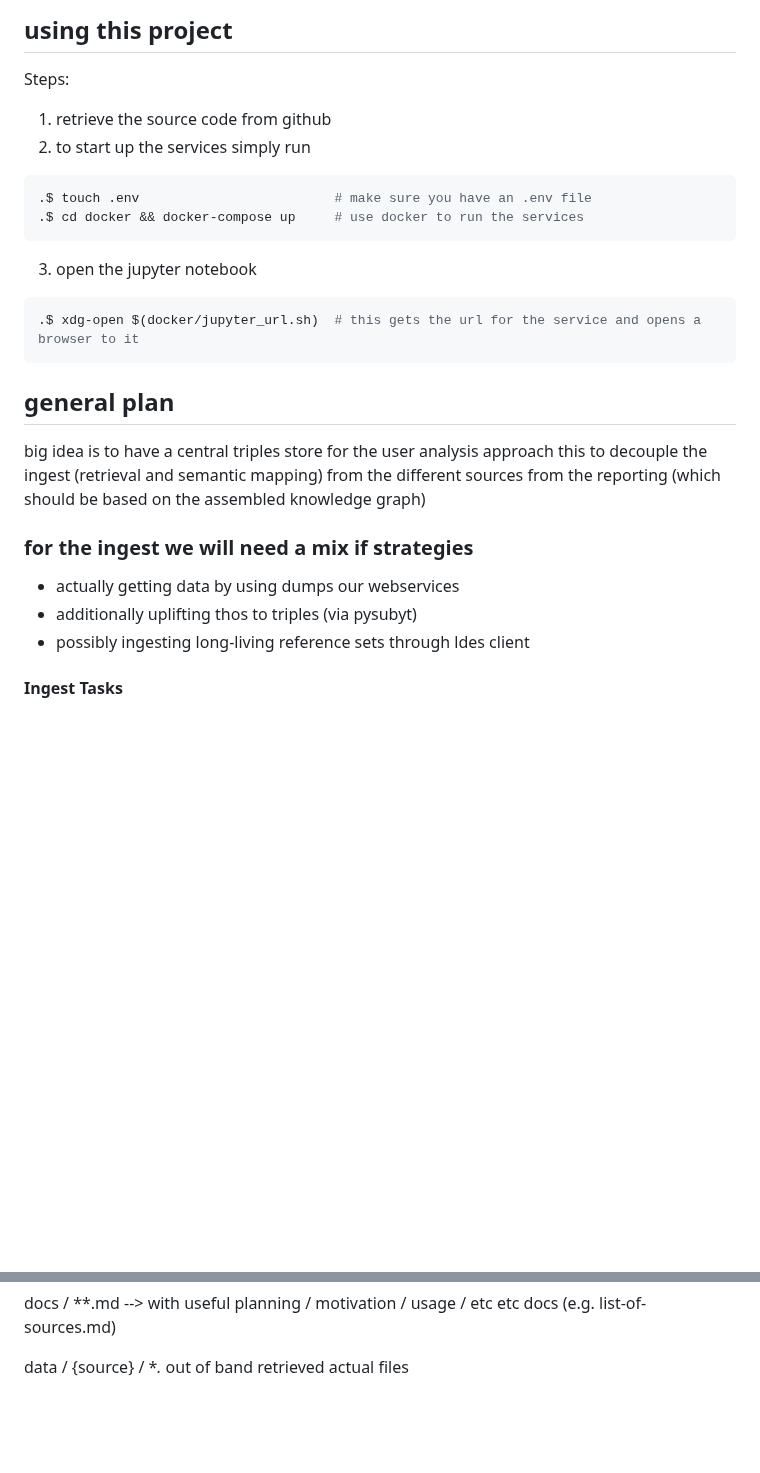
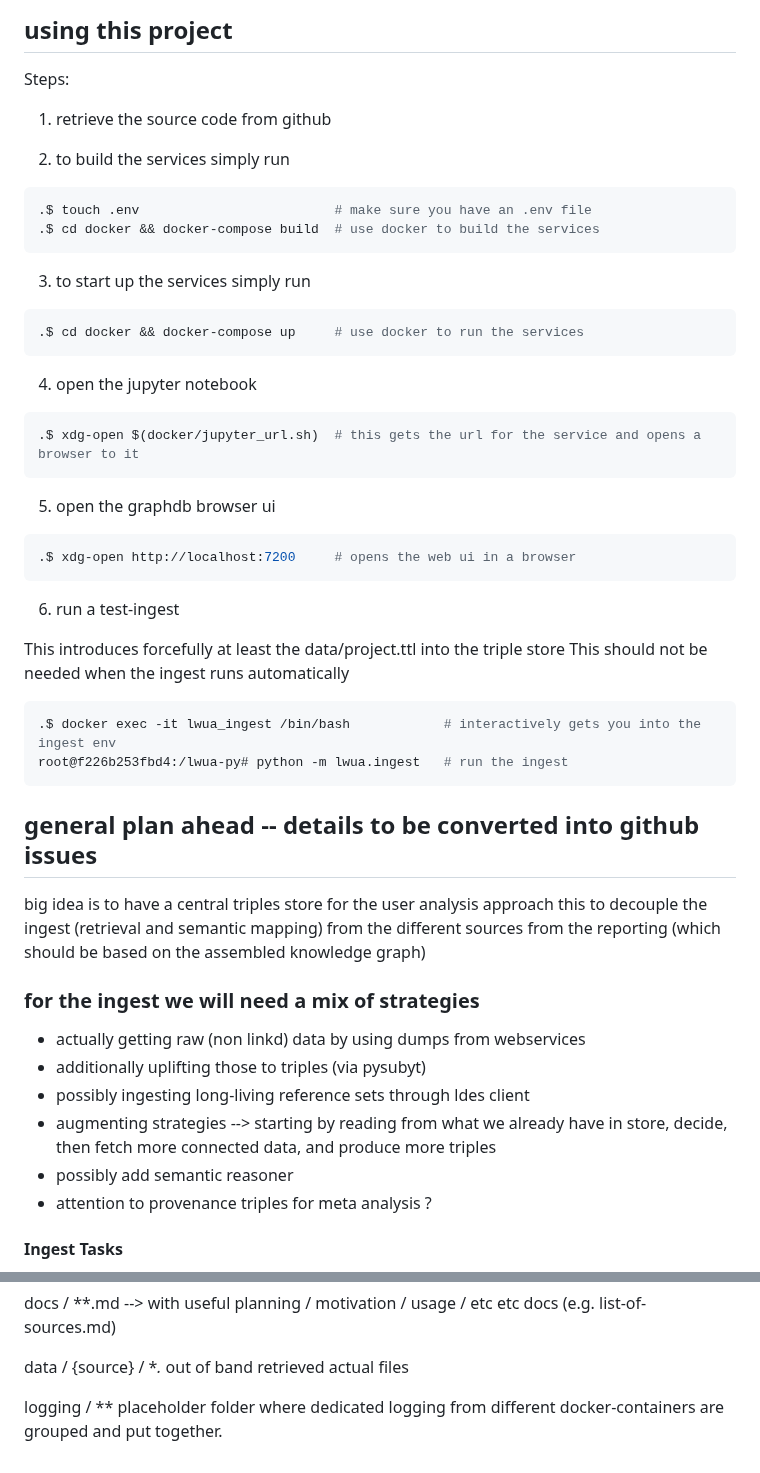
Before and after one commit to lifewatch/user-analysis-2023, a Markdown page: README.md, 2 parts joined by grey strips. Drawn GitHub-style; blank space fills up the shorter version.

Commit message:
extended readme

````diff
--- a/README.md
+++ b/README.md
@@ -3,30 +3,57 @@
 ## using this project
 
 Steps:
+
 1. retrieve the source code from github
-2. to start up the services simply run
+
+2. to build the services simply run
 
 ```bash
 .$ touch .env                         # make sure you have an .env file
+.$ cd docker && docker-compose build  # use docker to build the services
+```
+
+3. to start up the services simply run
+
+```bash
 .$ cd docker && docker-compose up     # use docker to run the services
 ```
-3. open the jupyter notebook
+
+4. open the jupyter notebook
 
 ```bash
 .$ xdg-open $(docker/jupyter_url.sh)  # this gets the url for the service and opens a browser to it
 ```
 
+5. open the graphdb browser ui
 
-## general plan
+```bash
+.$ xdg-open http://localhost:7200     # opens the web ui in a browser
+```
+
+6. run a test-ingest
+
+This introduces forcefully at least the data/project.ttl into the triple store
+This should not be needed when the ingest runs automatically
+
+```bash
+.$ docker exec -it lwua_ingest /bin/bash            # interactively gets you into the ingest env
+root@f226b253fbd4:/lwua-py# python -m lwua.ingest   # run the ingest
+```
+
+
+## general plan ahead -- details to be converted into github issues
 
 big idea is to have a central triples store for the user analysis approach
 this to decouple the ingest (retrieval and semantic mapping) from the different sources from the reporting (which should be based on the assembled knowledge graph)
 
-### for the ingest we will need a mix if strategies
-* actually getting data by using dumps our webservices
-* additionally uplifting thos to triples (via pysubyt)
+### for the ingest we will need a mix of strategies
+* actually getting raw (non linkd) data by using dumps from webservices
+* additionally uplifting those to triples (via pysubyt)
 * possibly ingesting long-living reference sets through ldes client
-
+* augmenting strategies --> starting by reading from what we already have in store, decide, then fetch more connected data, and produce more triples
+* possibly add semantic reasoner
+* attention to provenance triples for meta analysis ?
 
 #### Ingest Tasks
 - identify sources (dumps, werbservices or sparql endpoints)
@@ -94,3 +134,5 @@ docker / tools --> useful bash scripts to do some standard docker commands (as a
 docs / **.md --> with useful planning / motivation / usage / etc etc docs (e.g. list-of-sources.md)
 
 data / {source} / **.*  out of band retrieved actual files
+
+logging / ** placeholder folder where dedicated logging from different docker-containers are grouped and put together.
````
Also changed, not shown: other parts of README.md (+15 -2 lines).
